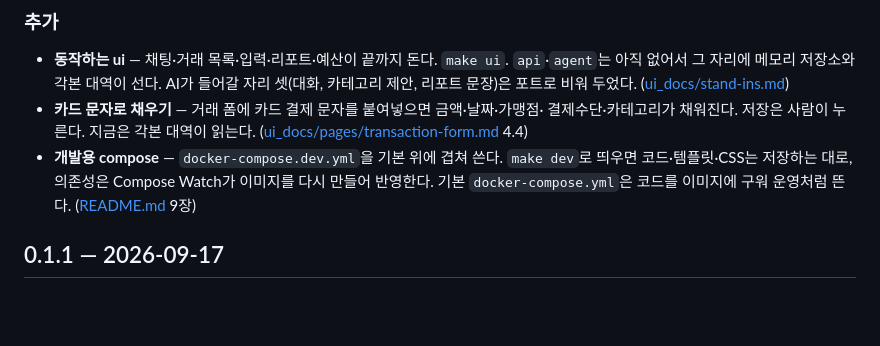
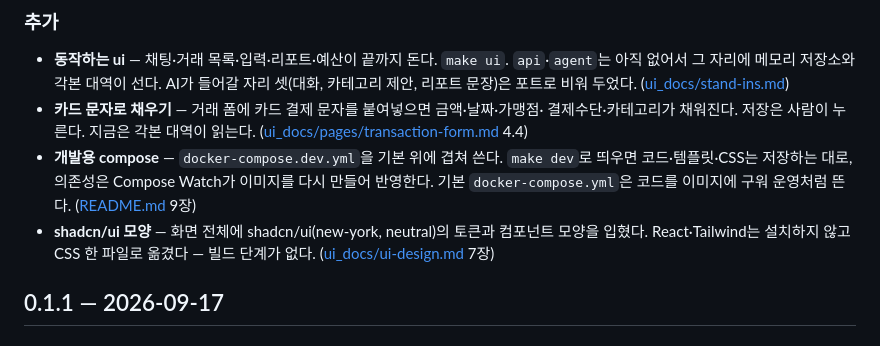
Before and after one commit to 2026-ai-service-engineering-a/account-book, a Markdown page: CHANGELOG.md, the part around the change. Rendered like a GitHub page; blank space fills up the shorter version.

Commit message:
docs: shadcn/ui 모양을 변경 기록에 적는다
Co-Authored-By: Claude Opus 5.5 <noreply@anthropic.com>

```diff
--- a/CHANGELOG.md
+++ b/CHANGELOG.md
@@ -19,6 +19,9 @@
 - **개발용 compose** — `docker-compose.dev.yml`을 기본 위에 겹쳐 쓴다. `make dev`로 띄우면
   코드·템플릿·CSS는 저장하는 대로, 의존성은 Compose Watch가 이미지를 다시 만들어 반영한다.
   기본 `docker-compose.yml`은 코드를 이미지에 구워 운영처럼 뜬다. ([README.md](README.md) 9장)
+- **shadcn/ui 모양** — 화면 전체에 shadcn/ui(new-york, neutral)의 토큰과 컴포넌트 모양을
+  입혔다. React·Tailwind는 설치하지 않고 CSS 한 파일로 옮겼다 — 빌드 단계가 없다.
+  ([ui_docs/ui-design.md](ui_docs/ui-design.md) 7장)
 
 ## 0.1.1 — 2026-09-17
 
```
